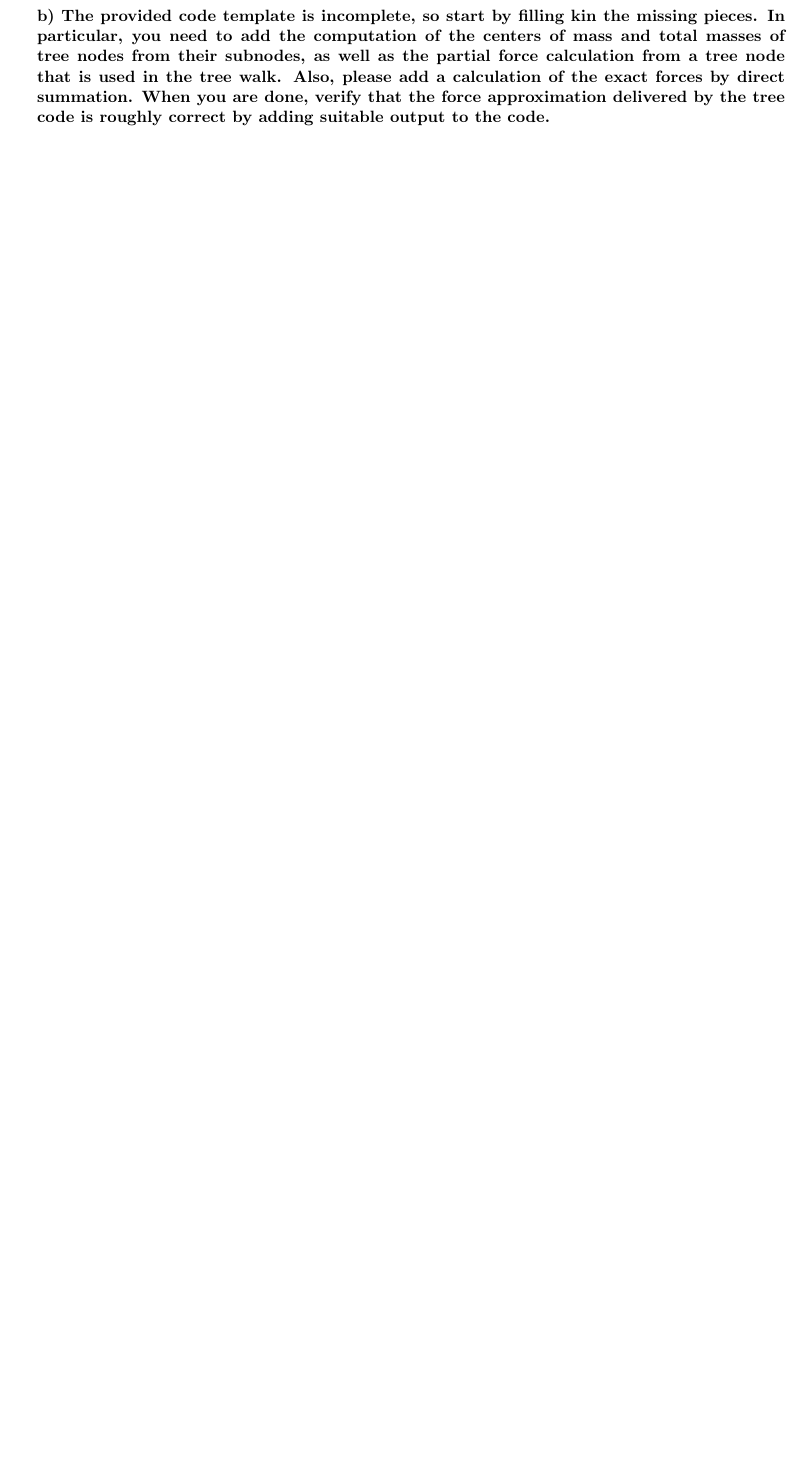
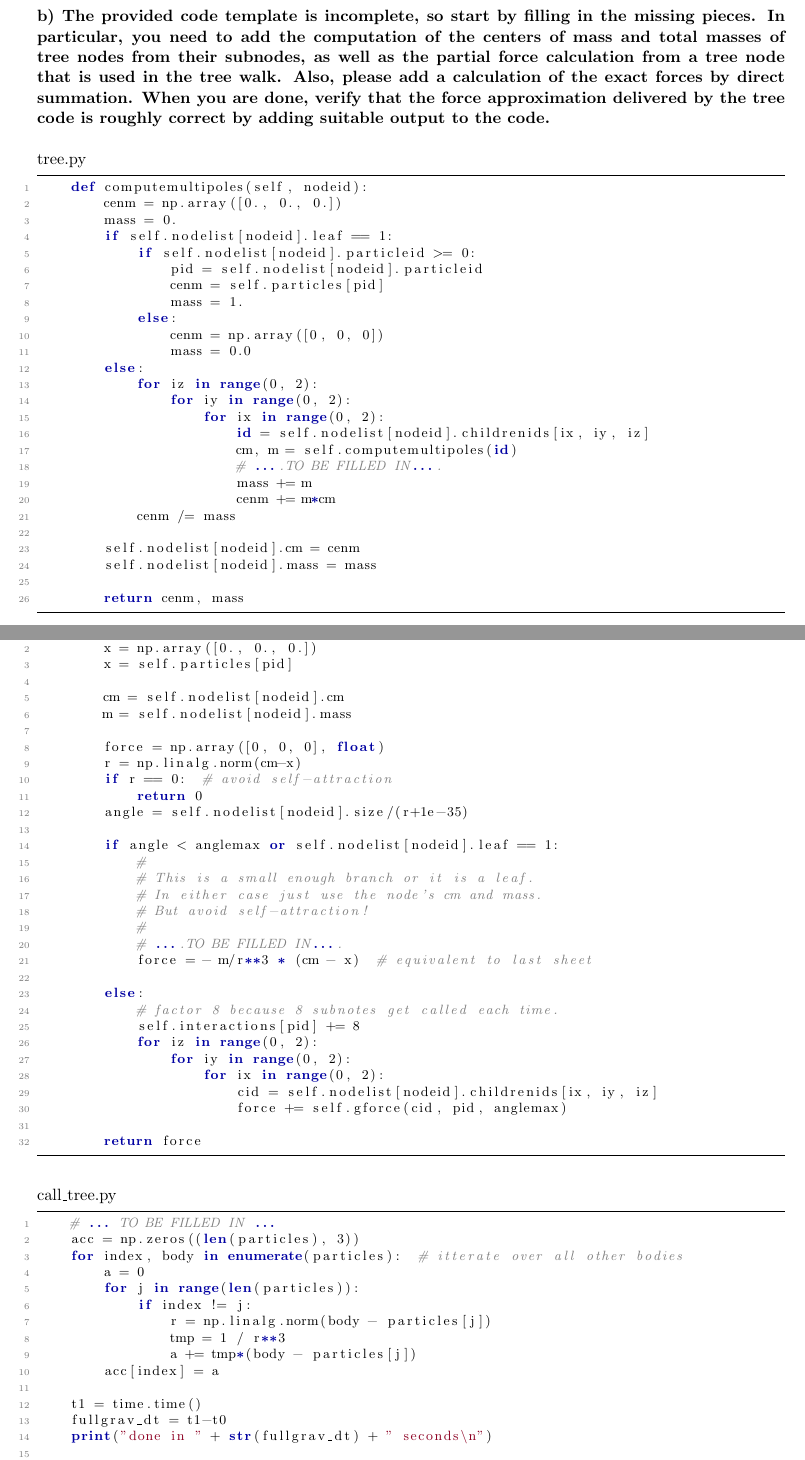
Before and after one commit to vincentmader/FSIM-exercises, a LaTeX document (08/tex/ex08.tex, which reads 08/tex/task01.tex): part of page 1 of 2 before the commit and two parts of pages 2 and 3 of 6 after it, the two joined at a grey line, cut so that both start at the same text, the shorter picture padded with empty space. Compiled offline with pdfLaTeX.

Commit message:
added code snippets

```diff
--- a/08/tex/task01.tex
+++ b/08/tex/task01.tex
@@ -35,5 +35,6 @@ To this end, carry out the following steps:
     code provided at the end of the sheet.
 } \ \\
     \\
+    -
 
 
@@ -40,6 +42,6 @@ To this end, carry out the following steps:
 \paragraph{b)
     The provided code template is incomplete, so start by filling
-    kin the missing pieces. In particular, you need to add the
+    in the missing pieces. In particular, you need to add the
     computation of the centers of mass and total masses of tree
     nodes from their subnodes, as well as the partial force
     calculation from a tree node that is used in the tree walk.
@@ -49,4 +51,11 @@ To this end, carry out the following steps:
     by adding suitable output to the code.
 } \ \\
     \\
+    tree.py
+    \lstinputlisting[firstline=98, lastline=123]{../code/ex8_tree/python/tree.py} \ \\
+    \newpage
+    tree.py
+    \lstinputlisting[firstline=125, lastline=156]{../code/ex8_tree/python/tree.py} \ \\
+    call\_tree.py
+    \lstinputlisting[firstline=86, lastline=101]{../code/ex8_tree/python/call_tree.py}
 
```
Also changed, not shown: 08/tex/task01.tex (13 more changed lines). Lines whose indentation alone changed are shown as unchanged.
